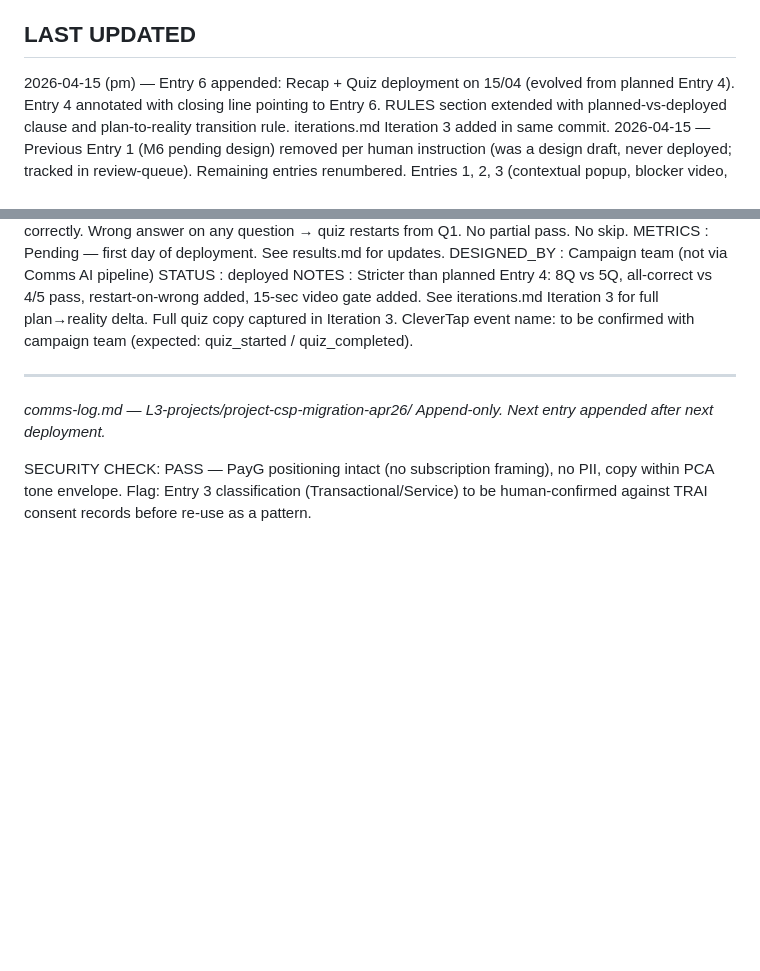
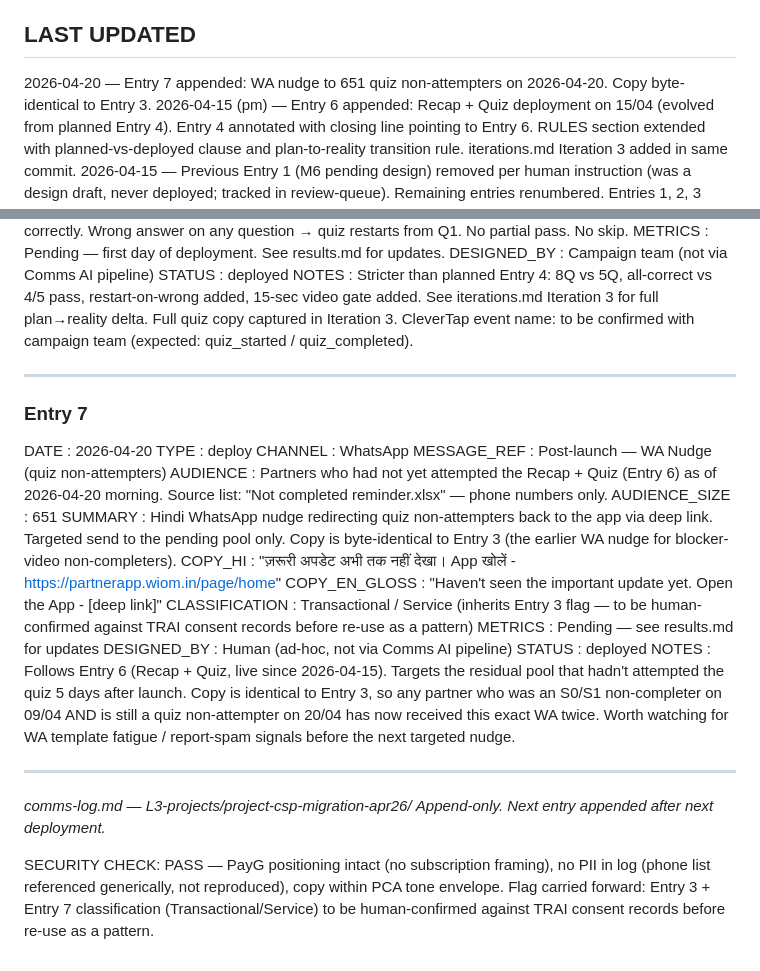
Before and after one commit to Wiom-using-AI/Wiom-Comms-AI, a Markdown page: L3-projects/project-csp-migration-apr26/comms-log.md, 2 parts joined by grey strips. Rendered like a GitHub page; blank space fills up the shorter version.

Commit message:
Log Apr 20 WA nudge to quiz non-attempters (Entry 7)
Targeted WhatsApp nudge to 651 partners who had not yet attempted the
Recap + Quiz (Entry 6) as of 2026-04-20. Copy byte-identical to Entry 3;
flag carried forward re: TRAI classification and potential WA fatigue
for partners in Entry 3 ∩ Entry 7 overlap.

Co-Authored-By: Claude Opus 4.6 <noreply@anthropic.com>

```diff
--- a/L3-projects/project-csp-migration-apr26/comms-log.md
+++ b/L3-projects/project-csp-migration-apr26/comms-log.md
@@ -22,6 +22,8 @@ agent appends to it after every deployment.
   iterations.md documenting the plan-to-reality delta.
 
 ## LAST UPDATED
+2026-04-20 — Entry 7 appended: WA nudge to 651 quiz non-attempters on
+             2026-04-20. Copy byte-identical to Entry 3.
 2026-04-15 (pm) — Entry 6 appended: Recap + Quiz deployment on 15/04
              (evolved from planned Entry 4). Entry 4 annotated with
              closing line pointing to Entry 6. RULES section extended
@@ -232,10 +234,46 @@ No historical entries yet. All entries are within the rolling window.
 
 ---
 
+### Entry 7
+
+  DATE           : 2026-04-20
+  TYPE           : deploy
+  CHANNEL        : WhatsApp
+  MESSAGE_REF    : Post-launch — WA Nudge (quiz non-attempters)
+  AUDIENCE       : Partners who had not yet attempted the Recap + Quiz
+                   (Entry 6) as of 2026-04-20 morning. Source list:
+                   "Not completed reminder.xlsx" — phone numbers only.
+  AUDIENCE_SIZE  : 651
+  SUMMARY        : Hindi WhatsApp nudge redirecting quiz non-attempters
+                   back to the app via deep link. Targeted send to the
+                   pending pool only. Copy is byte-identical to Entry 3
+                   (the earlier WA nudge for blocker-video non-completers).
+  COPY_HI        : "ज़रूरी अपडेट अभी तक नहीं देखा। App खोलें -
+                   https://partnerapp.wiom.in/page/home"
+  COPY_EN_GLOSS  : "Haven't seen the important update yet.
+                   Open the App - [deep link]"
+  CLASSIFICATION : Transactional / Service (inherits Entry 3 flag —
+                   to be human-confirmed against TRAI consent records
+                   before re-use as a pattern)
+  METRICS        : Pending — see results.md for updates
+  DESIGNED_BY    : Human (ad-hoc, not via Comms AI pipeline)
+  STATUS         : deployed
+  NOTES          : Follows Entry 6 (Recap + Quiz, live since 2026-04-15).
+                   Targets the residual pool that hadn't attempted the
+                   quiz 5 days after launch. Copy is identical to Entry 3,
+                   so any partner who was an S0/S1 non-completer on
+                   09/04 AND is still a quiz non-attempter on 20/04 has
+                   now received this exact WA twice. Worth watching for
+                   WA template fatigue / report-spam signals before the
+                   next targeted nudge.
+
+---
+
 *comms-log.md — L3-projects/project-csp-migration-apr26/*
 *Append-only. Next entry appended after next deployment.*
 
 SECURITY CHECK: PASS — PayG positioning intact (no subscription framing),
-no PII, copy within PCA tone envelope. Flag: Entry 3 classification
-(Transactional/Service) to be human-confirmed against TRAI consent
-records before re-use as a pattern.
+no PII in log (phone list referenced generically, not reproduced), copy
+within PCA tone envelope. Flag carried forward: Entry 3 + Entry 7
+classification (Transactional/Service) to be human-confirmed against
+TRAI consent records before re-use as a pattern.
```
